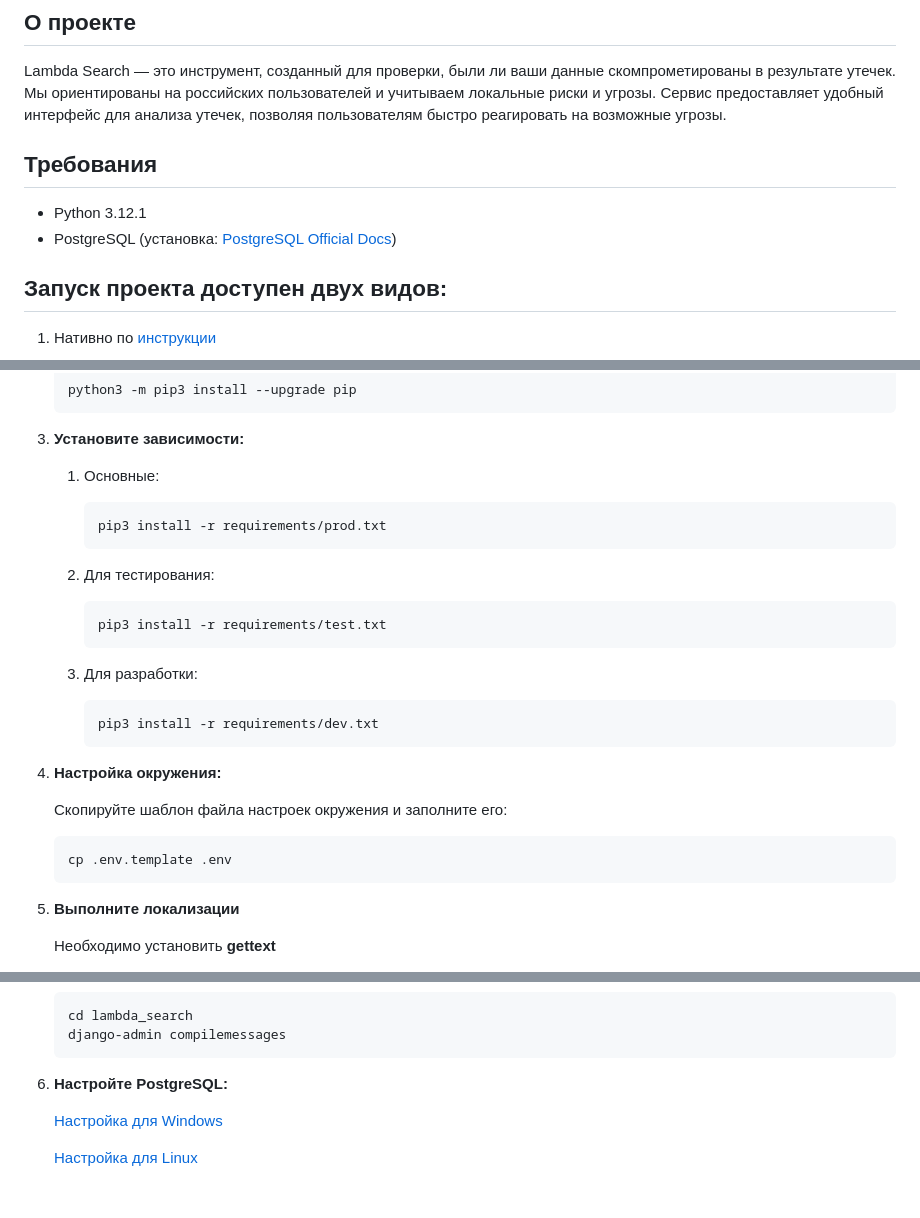
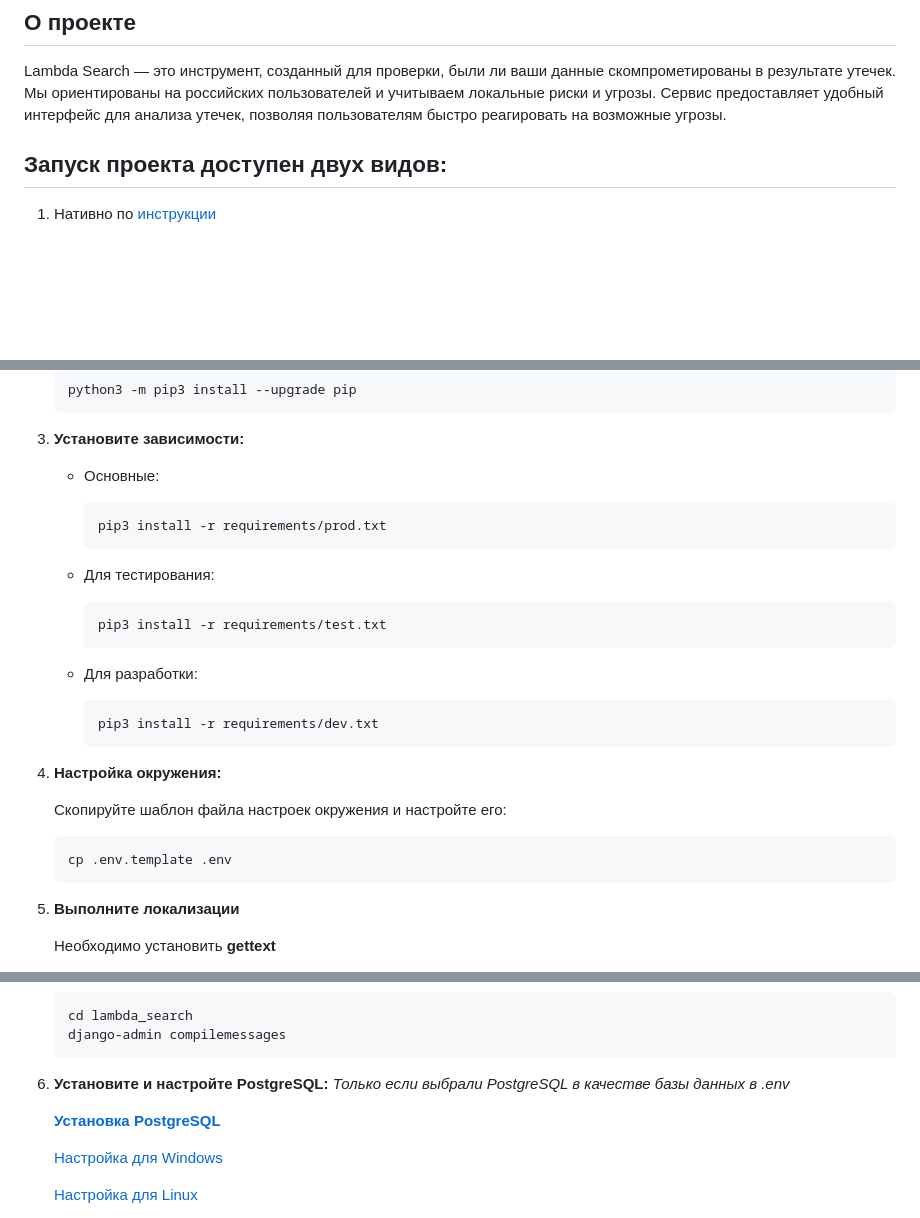
Before and after one commit to mavinsplay/lambda-search, a Markdown page: README.md, 3 parts joined by grey strips. Drawn GitHub-style; blank space fills up the shorter version.

Commit message:
docs: update README.md

````diff
--- a/README.md
+++ b/README.md
@@ -6,10 +16,6 @@
 ## О проекте
 Lambda Search — это инструмент, созданный для проверки, были ли ваши данные скомпрометированы в результате утечек. Мы ориентированы на российских пользователей и учитываем локальные риски и угрозы. Сервис предоставляет удобный интерфейс для анализа утечек, позволяя пользователям быстро реагировать на возможные угрозы.
 
-## Требования
-
-- Python 3.12.1
-- PostgreSQL (установка: [PostgreSQL Official Docs](https://www.postgresql.org/download/))
 
 ## Запуск проекта доступен двух видов:
 
@@ -51,19 +57,19 @@ Lambda Search — это инструмент, созданный для про
 
 3. **Установите зависимости:**
 
-   1. Основные:
+   - Основные:
 
       ```bash
       pip3 install -r requirements/prod.txt
       ```
 
-   2. Для тестирования:
+   - Для тестирования:
 
       ```bash
       pip3 install -r requirements/test.txt
       ```
 
-   3. Для разработки:
+   - Для разработки:
 
       ```bash
       pip3 install -r requirements/dev.txt
@@ -71,12 +77,11 @@ Lambda Search — это инструмент, созданный для про
 
 4. **Настройка окружения:**
 
-   Скопируйте шаблон файла настроек окружения и заполните его:
+   Скопируйте шаблон файла настроек окружения и настройте его:
 
    ```bash
    cp .env.template .env
    ```
-
 
 5. **Выполните локализации**
 
@@ -107,7 +112,10 @@ Lambda Search — это инструмент, созданный для про
    django-admin compilemessages
    ```
 
-6. **Настройте PostgreSQL:**
+6. **Установите и настройте PostgreSQL:**
+   *Только если выбрали PostgreSQL в качестве базы данных в .env*
+
+   [**Установка PostgreSQL**](https://www.postgresql.org/download/)
 
    [Настройка для Windows](https://winitpro.ru/index.php/2019/10/25/ustanovka-nastrojka-postgresql-v-windows/)
 
````
Also changed, not shown: other parts of README.md (+11 -1 lines).
